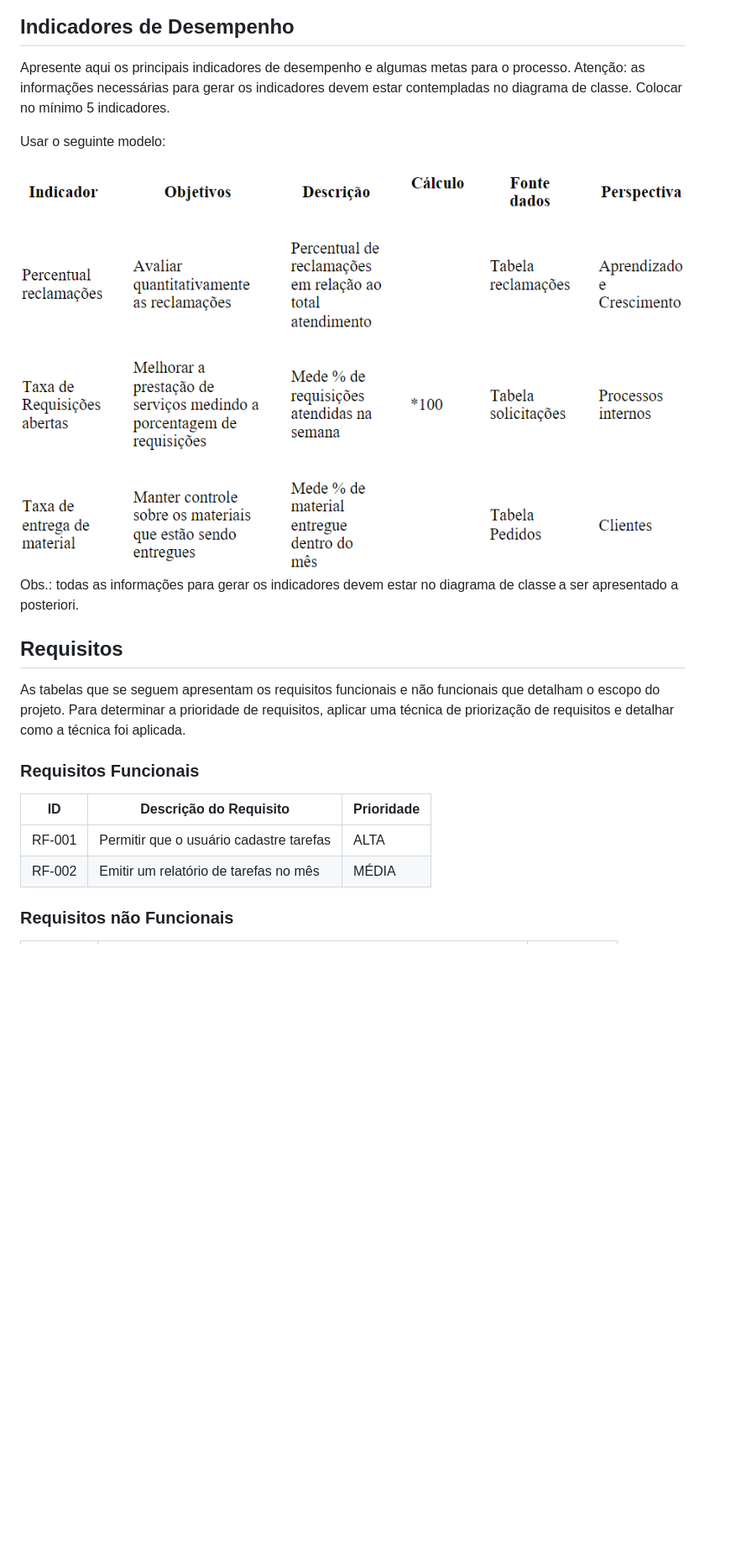
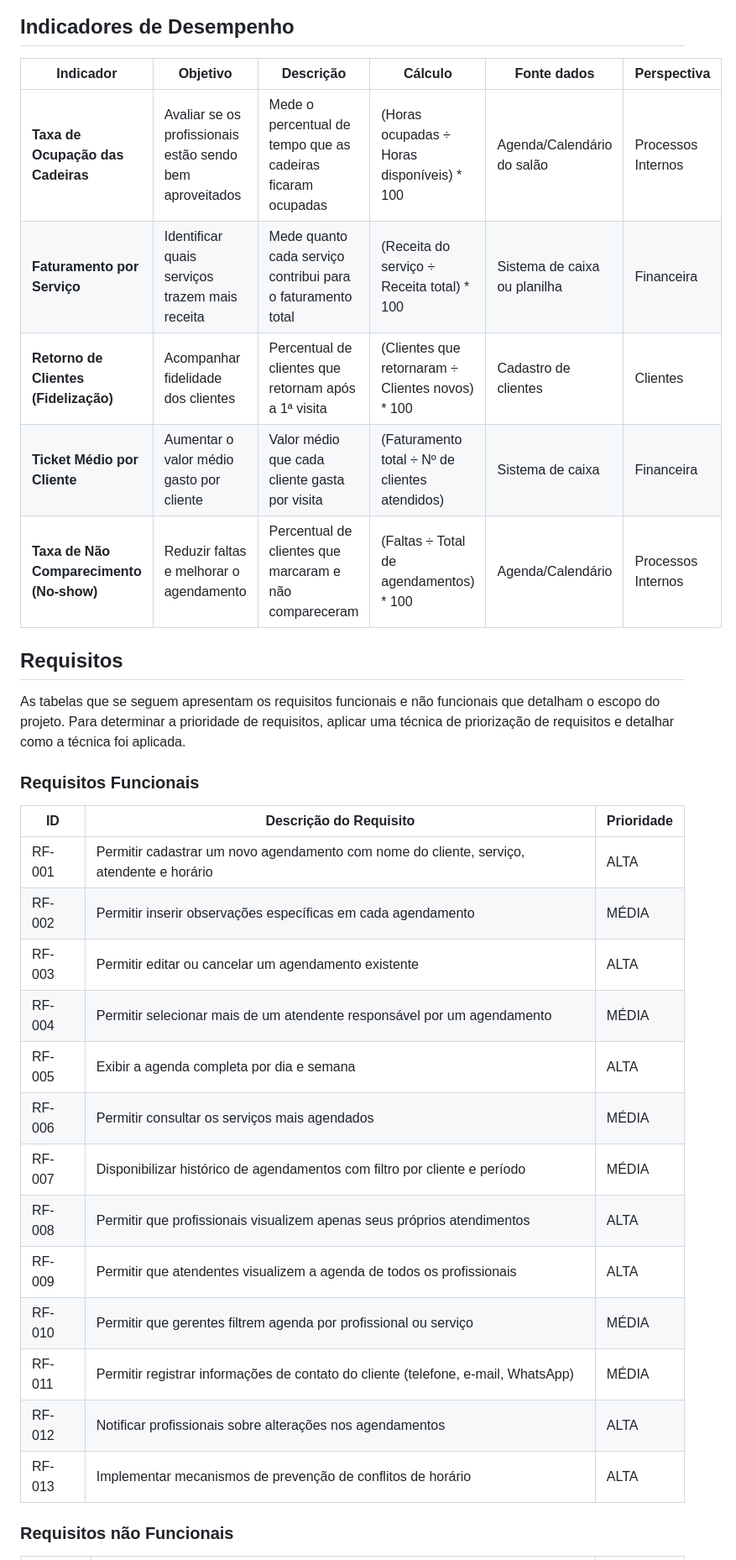
Before and after one commit to ICEI-PUCMinas-PSG-SI-TI/psg-ads-n-tiam-2025-2-tiam_grupo_1_salaodebeleza, a Markdown page: docs/02-Especificação do Projeto.md, the part around one of its changes. Shown at 84% size. Rendered like a GitHub page; blank space fills up the shorter version.

```diff
--- a/docs/02-Especificação do Projeto.md
+++ b/docs/02-Especificação do Projeto.md
@@ -95,12 +95,13 @@ Apresente aqui o nome e as oportunidades de melhorias para o processo 2. Em segu
 
 ## Indicadores de Desempenho
 
-Apresente aqui os principais indicadores de desempenho e algumas metas para o processo. Atenção: as informações necessárias para gerar os indicadores devem estar contempladas no diagrama de classe. Colocar no mínimo 5 indicadores.
-
-Usar o seguinte modelo:
-
-![Indicadores de Desempenho](img/02-indic-desemp.png)
-Obs.: todas as informações para gerar os indicadores devem estar no diagrama de classe a ser apresentado a posteriori.
+| **Indicador**                            | **Objetivo**                                             | **Descrição**                                               | **Cálculo**                                       | **Fonte dados**              | **Perspectiva**    |
+| ---------------------------------------- | -------------------------------------------------------- | ----------------------------------------------------------- | ------------------------------------------------- | ---------------------------- | ------------------ |
+| **Taxa de Ocupação das Cadeiras**        | Avaliar se os profissionais estão sendo bem aproveitados | Mede o percentual de tempo que as cadeiras ficaram ocupadas | (Horas ocupadas ÷ Horas disponíveis) \* 100       | Agenda/Calendário do salão   | Processos Internos |
+| **Faturamento por Serviço**              | Identificar quais serviços trazem mais receita           | Mede quanto cada serviço contribui para o faturamento total | (Receita do serviço ÷ Receita total) \* 100       | Sistema de caixa ou planilha | Financeira         |
+| **Retorno de Clientes (Fidelização)**    | Acompanhar fidelidade dos clientes                       | Percentual de clientes que retornam após a 1ª visita        | (Clientes que retornaram ÷ Clientes novos) \* 100 | Cadastro de clientes         | Clientes           |
+| **Ticket Médio por Cliente**             | Aumentar o valor médio gasto por cliente                 | Valor médio que cada cliente gasta por visita               | (Faturamento total ÷ Nº de clientes atendidos)    | Sistema de caixa             | Financeira         |
+| **Taxa de Não Comparecimento (No-show)** | Reduzir faltas e melhorar o agendamento                  | Percentual de clientes que marcaram e não compareceram      | (Faltas ÷ Total de agendamentos) \* 100           | Agenda/Calendário            | Processos Internos |
 
 ## Requisitos
 
@@ -108,10 +109,21 @@ As tabelas que se seguem apresentam os requisitos funcionais e não funcionais q
 
 ### Requisitos Funcionais
 
-|ID    | Descrição do Requisito  | Prioridade |
-|------|-----------------------------------------|----|
-|RF-001| Permitir que o usuário cadastre tarefas | ALTA |
-|RF-002| Emitir um relatório de tarefas no mês   | MÉDIA |
+| ID     | Descrição do Requisito                                                                   | Prioridade |
+| ------ | ---------------------------------------------------------------------------------------- | ---------- |
+| RF-001 | Permitir cadastrar um novo agendamento com nome do cliente, serviço, atendente e horário | ALTA       |
+| RF-002 | Permitir inserir observações específicas em cada agendamento                             | MÉDIA      |
+| RF-003 | Permitir editar ou cancelar um agendamento existente                                     | ALTA       |
+| RF-004 | Permitir selecionar mais de um atendente responsável por um agendamento                  | MÉDIA      |
+| RF-005 | Exibir a agenda completa por dia e semana                                                | ALTA       |
+| RF-006 | Permitir consultar os serviços mais agendados                                            | MÉDIA      |
+| RF-007 | Disponibilizar histórico de agendamentos com filtro por cliente e período                | MÉDIA      |
+| RF-008 | Permitir que profissionais visualizem apenas seus próprios atendimentos                  | ALTA       |
+| RF-009 | Permitir que atendentes visualizem a agenda de todos os profissionais                    | ALTA       |
+| RF-010 | Permitir que gerentes filtrem agenda por profissional ou serviço                         | MÉDIA      |
+| RF-011 | Permitir registrar informações de contato do cliente (telefone, e-mail, WhatsApp)        | MÉDIA      |
+| RF-012 | Notificar profissionais sobre alterações nos agendamentos                                | ALTA       |
+| RF-013 | Implementar mecanismos de prevenção de conflitos de horário                              | ALTA       |
 
 ### Requisitos não Funcionais
 
```
Also changed, not shown: other parts of docs/02-Especificação do Projeto.md (+19 -25 lines).
